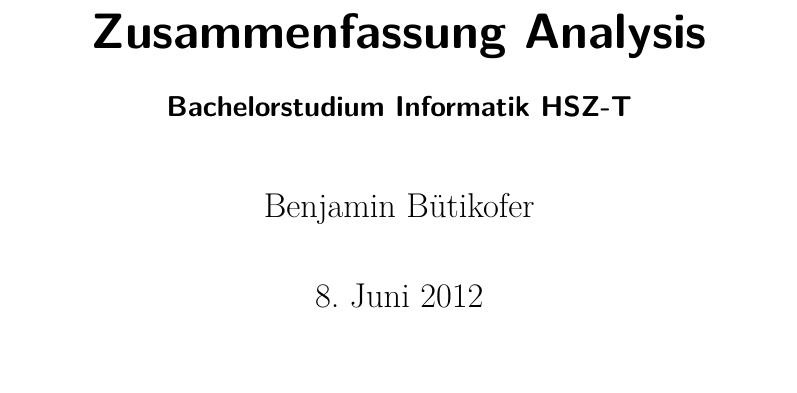
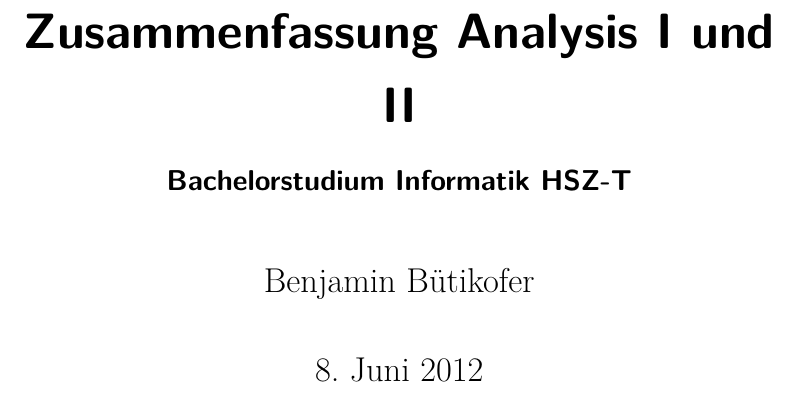
Before and after one commit to bueti/zusammenfassung_analysis, a LaTeX document (Zusammenfassung_Analysis.tex, which reads Meta.tex): part of page 1 of 45, cut so that both start at the same text. Compiled offline with pdfLaTeX; an older LaTeX class or package is replaced by its successor.

Commit message:
Titel geändert

```diff
--- a/Meta.tex
+++ b/Meta.tex
@@ -1,3 +1,3 @@
-\title{Zusammenfassung Analysis}
+\title{Zusammenfassung Analysis I und II}
 \subtitle{Bachelorstudium Informatik HSZ-T}
 \author{Benjamin Bütikofer}
```
